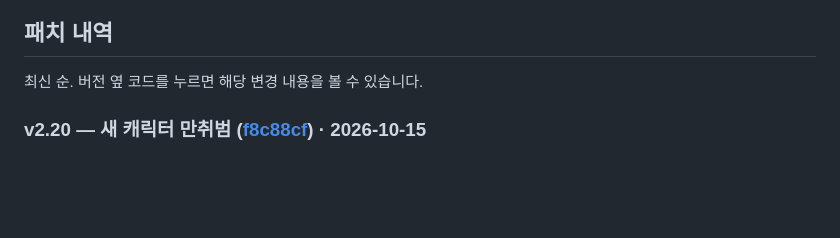
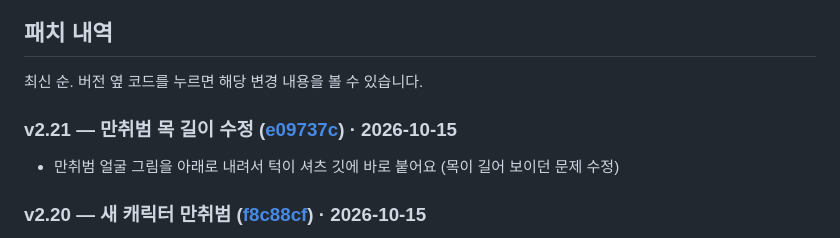
Before and after one commit to hooni9807/beamrpg, a Markdown page: README.md, the part around the change. Rendered like a GitHub page; blank space fills up the shorter version.

Commit message:
README: v2.21 patch note
Co-Authored-By: Claude Opus 5.5 <noreply@anthropic.com>

```diff
--- a/README.md
+++ b/README.md
@@ -321,6 +321,9 @@
 ## 패치 내역
 
 최신 순. 버전 옆 코드를 누르면 해당 변경 내용을 볼 수 있습니다.
+
+### v2.21 — 만취범 목 길이 수정 ([e09737c](https://github.com/hooni9807/spin-tt/commit/e09737c)) · 2026-10-15
+- 만취범 얼굴 그림을 아래로 내려서 턱이 셔츠 깃에 바로 붙어요 (목이 길어 보이던 문제 수정)
 
 ### v2.20 — 새 캐릭터 만취범 ([f8c88cf](https://github.com/hooni9807/spin-tt/commit/f8c88cf)) · 2026-10-15
 - **만취범** 추가: 보내주신 얼굴 그림 + 구겨진 흰 셔츠 · 풀린 빨간 넥타이 · 정장 바지, 늘 비틀비틀
```
